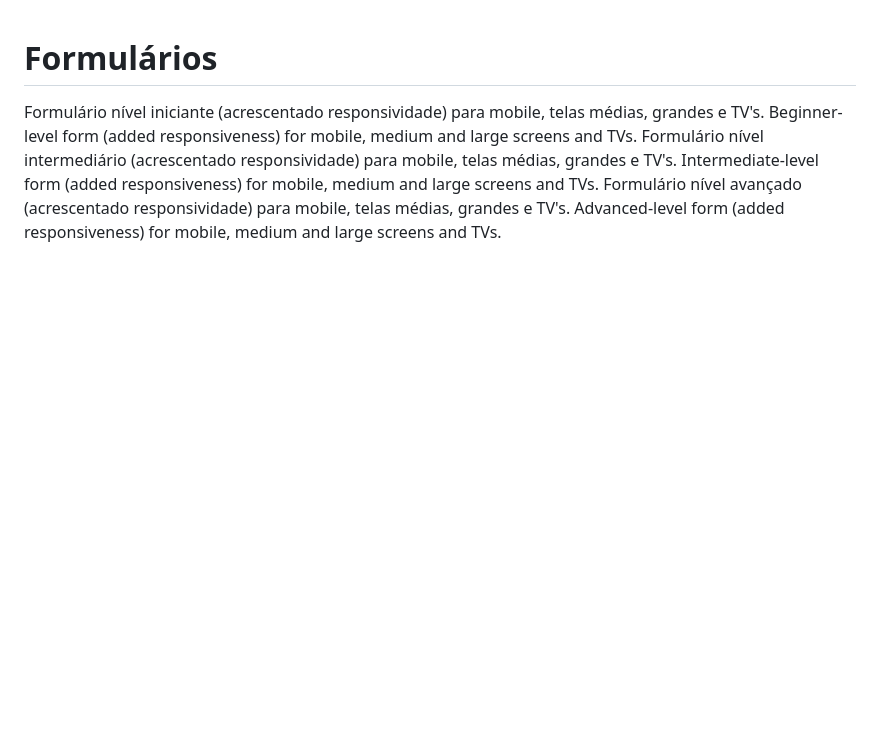
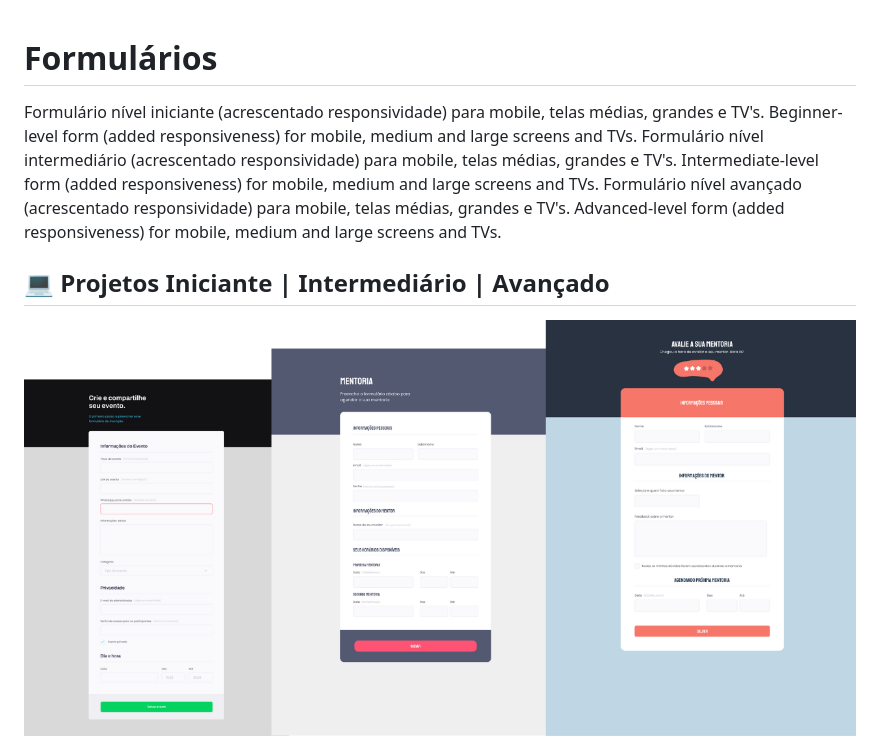
Before and after one commit to lfrclnando/forms, a Markdown page: README.md, the part around the change. Drawn GitHub-style; pictures changed too: assets/desafios.png (added); blank space fills up the shorter version.

Commit message:
Feat/Adding new image to ReadMe.

```diff
--- a/README.md
+++ b/README.md
@@ -4,4 +4,7 @@ Beginner-level form (added responsiveness) for mobile, medium and large screens
 Formulário nível intermediário (acrescentado responsividade) para mobile, telas médias, grandes e TV's. </br>
 Intermediate-level form (added responsiveness) for mobile, medium and large screens and TVs. </br></br>
 Formulário nível avançado (acrescentado responsividade) para mobile, telas médias, grandes e TV's. </br>
-Advanced-level form (added responsiveness) for mobile, medium and large screens and TVs.
+Advanced-level form (added responsiveness) for mobile, medium and large screens and TVs. </br>
+
+## 💻 Projetos Iniciante | Intermediário | Avançado
+<img src="assets/desafios.png">
```
